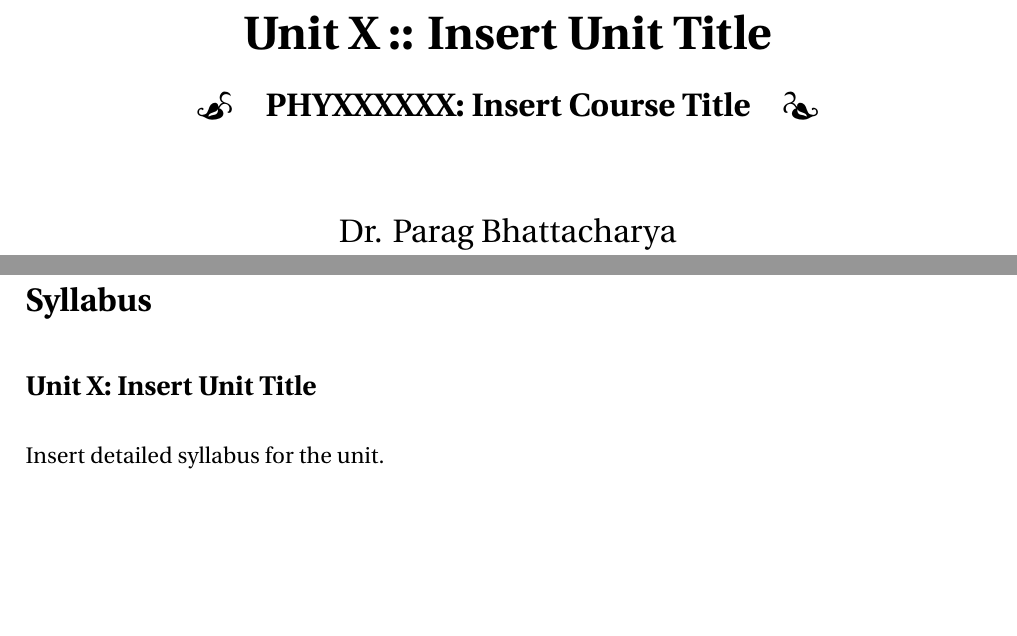
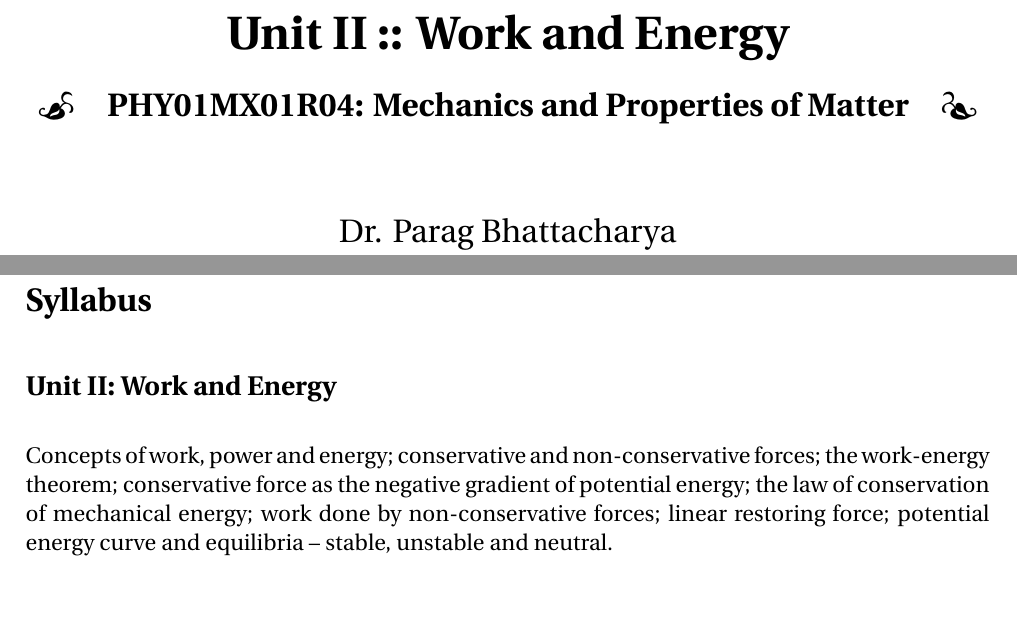
Before and after one commit to pararover/PHY01MJMN01R04_Mechanics, a LaTeX document (U2-Work-and-Energy/main.tex, which reads U2-Work-and-Energy/doc-info.tex, U2-Work-and-Energy/sections/00-syllabus.tex): two parts of pages 1 and 3 of 8, joined at a grey line, cut at the place of the change. Compiled offline with pdfLaTeX.

Commit message:
Update content
Started with Unit II.

```diff
--- a/U2-Work-and-Energy/doc-info.tex
+++ b/U2-Work-and-Energy/doc-info.tex
@@ -1,10 +1,10 @@
-\newcommand{\topicTitle}{Insert Unit Title}
-\newcommand{\topicSubTitle}{Unit X}
-\newcommand{\courseCode}{PHYXXXXXX}
-\newcommand{\courseTitle}{Insert Course Title}
+\newcommand{\topicTitle}{Work and Energy}
+\newcommand{\topicSubTitle}{Unit II}
+\newcommand{\courseCode}{PHY01MX01R04}
+\newcommand{\courseTitle}{Mechanics and Properties of Matter}
 
 \newcommand{\topicAbbrev}{\topicTitle}
-\newcommand{\courseAbbrev}{\courseTitle}
+\newcommand{\courseAbbrev}{Mech. \& Prop. of Matter}
 
 \newcommand{\authorName}{Dr. Parag Bhattacharya}
 \newcommand{\authorDepartment}{Physics}
--- a/U2-Work-and-Energy/sections/00-syllabus.tex
+++ b/U2-Work-and-Energy/sections/00-syllabus.tex
@@ -1,4 +1,4 @@
 \section*{Syllabus}
 
     \subsection*{\topicSubTitle: \topicTitle}
-        Insert detailed syllabus for the unit.
+        Concepts of work, power and energy; conservative and non-conservative forces; the work-energy theorem; conservative force as the negative gradient of potential energy; the law of conservation of mechanical energy; work done by non-conservative forces; linear restoring force; potential energy curve and equilibria -- stable, unstable and neutral.
```
Also changed, not shown: U2-Work-and-Energy/main.pdf (added).
